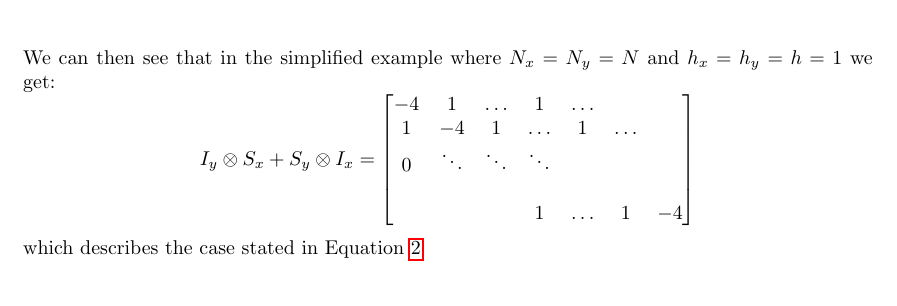
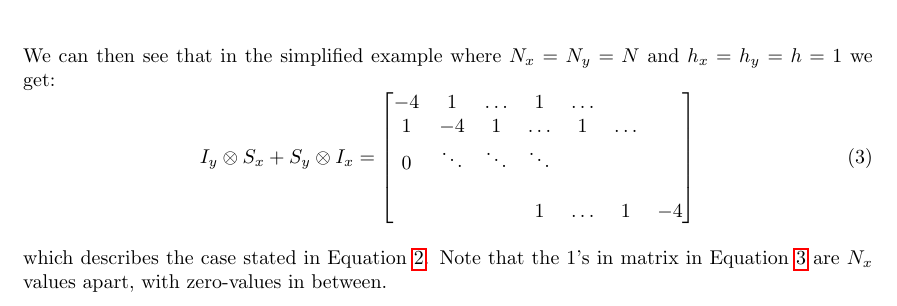
Before and after one commit to dahnlund/SG2212-Project, a LaTeX document (report.tex): part of page 3 of 3, cut so that both start at the same text. Compiled offline with pdfLaTeX.

Commit message:
updated tex file

```diff
--- a/report.tex
+++ b/report.tex
@@ -131,13 +132,16 @@ and for the other term in the sum of kronecker products we have:
 \end{equation*}
 
 We can then see that in the simplified example where $N_x = N_y = N$ and $h_x = h_y = h = 1$ we get:
-\begin{equation*}
+\begin{equation}
     I_y \otimes S_x + S_y \otimes I_x = \begin{bmatrix}
         -4&1&\hdots&1&\hdots\\
         1&-4&1&\hdots&1&\hdots\\
         0 &\ddots&\ddots &\ddots \\\\
         &&&1&\hdots&1&-4
-    \end{bmatrix}
-\end{equation*}
-which describes the case stated in Equation \ref{simpllap}
+    \end{bmatrix} \label{kronmatrix}
+\end{equation}
+
+which describes the case stated in Equation \ref{simplelap}. Note that the $1$'s in matrix in Equation \ref{kronmatrix} are $N_x$
+values apart, with zero-values in between.
+
 \end{document}
```
Also changed, not shown: output/report.pdf, report.tex (5 more changed lines), 4 other files.
